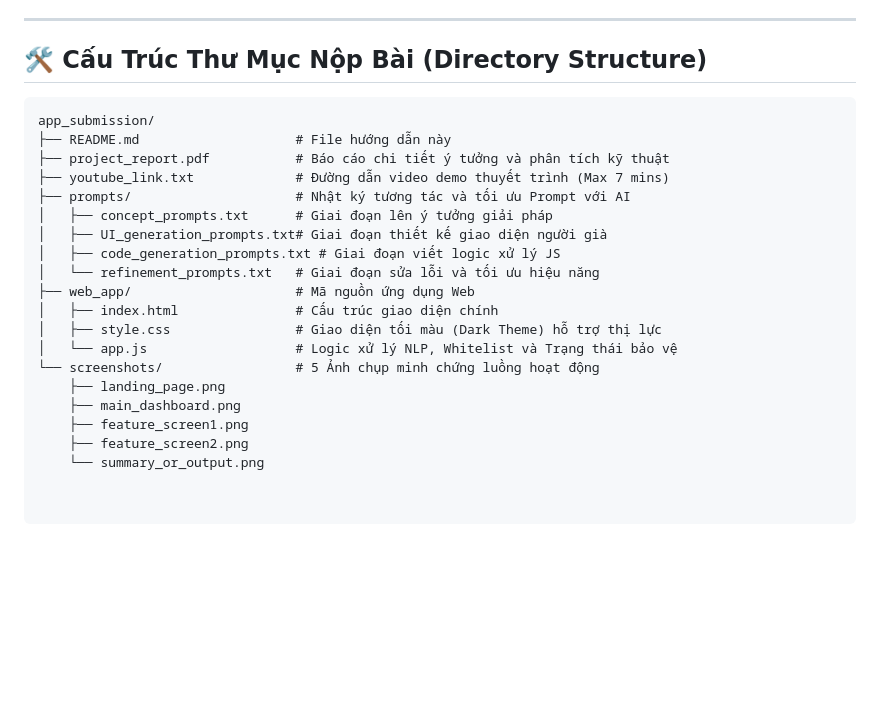
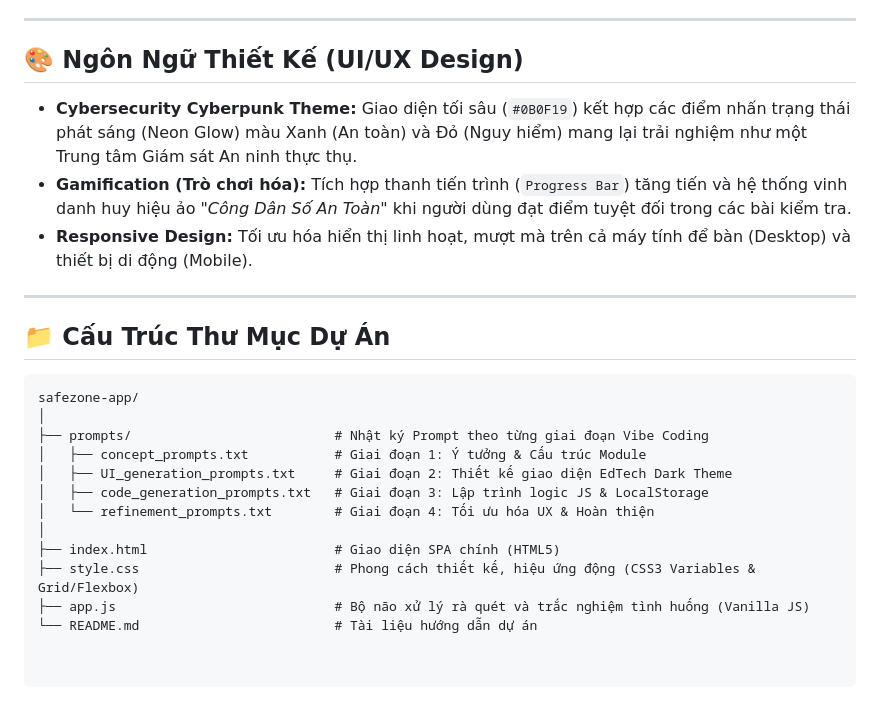
Before and after one commit to melee384/FutureTechCamp, a Markdown page: README.md, the part around one of its changes. Drawn GitHub-style; blank space fills up the shorter version.

````diff
--- a/README.md
+++ b/README.md
@@ -41,25 +41,26 @@ Do ứng dụng tuân thủ nghiêm ngặt yêu cầu **Frontend-only** của cu
 
 ---
 
-## 🛠️ Cấu Trúc Thư Mục Nộp Bài (Directory Structure)
+## 🎨 Ngôn Ngữ Thiết Kế (UI/UX Design)
+
+* **Cybersecurity Cyberpunk Theme:** Giao diện tối sâu (`#0B0F19`) kết hợp các điểm nhấn trạng thái phát sáng (Neon Glow) màu Xanh (An toàn) và Đỏ (Nguy hiểm) mang lại trải nghiệm như một Trung tâm Giám sát An ninh thực thụ.
+* **Gamification (Trò chơi hóa):** Tích hợp thanh tiến trình (`Progress Bar`) tăng tiến và hệ thống vinh danh huy hiệu ảo *"Công Dân Số An Toàn"* khi người dùng đạt điểm tuyệt đối trong các bài kiểm tra.
+* **Responsive Design:** Tối ưu hóa hiển thị linh hoạt, mượt mà trên cả máy tính để bàn (Desktop) và thiết bị di động (Mobile).
+
+---
+
+## 📁 Cấu Trúc Thư Mục Dự Án
 
 ```text
-app_submission/
-├── README.md                    # File hướng dẫn này
-├── project_report.pdf           # Báo cáo chi tiết ý tưởng và phân tích kỹ thuật
-├── youtube_link.txt             # Đường dẫn video demo thuyết trình (Max 7 mins)
-├── prompts/                     # Nhật ký tương tác và tối ưu Prompt với AI
-│   ├── concept_prompts.txt      # Giai đoạn lên ý tưởng giải pháp
-│   ├── UI_generation_prompts.txt# Giai đoạn thiết kế giao diện người già
-│   ├── code_generation_prompts.txt # Giai đoạn viết logic xử lý JS
-│   └── refinement_prompts.txt   # Giai đoạn sửa lỗi và tối ưu hiệu năng
-├── web_app/                     # Mã nguồn ứng dụng Web
-│   ├── index.html               # Cấu trúc giao diện chính
-│   ├── style.css                # Giao diện tối màu (Dark Theme) hỗ trợ thị lực
-│   └── app.js                   # Logic xử lý NLP, Whitelist và Trạng thái bảo vệ
-└── screenshots/                 # 5 Ảnh chụp minh chứng luồng hoạt động
-    ├── landing_page.png
-    ├── main_dashboard.png
-    ├── feature_screen1.png
-    ├── feature_screen2.png
-    └── summary_or_output.png
+safezone-app/
+│
+├── prompts/                          # Nhật ký Prompt theo từng giai đoạn Vibe Coding
+│   ├── concept_prompts.txt           # Giai đoạn 1: Ý tưởng & Cấu trúc Module
+│   ├── UI_generation_prompts.txt     # Giai đoạn 2: Thiết kế giao diện EdTech Dark Theme
+│   ├── code_generation_prompts.txt   # Giai đoạn 3: Lập trình logic JS & LocalStorage
+│   └── refinement_prompts.txt        # Giai đoạn 4: Tối ưu hóa UX & Hoàn thiện
+│
+├── index.html                        # Giao diện SPA chính (HTML5)
+├── style.css                         # Phong cách thiết kế, hiệu ứng động (CSS3 Variables & Grid/Flexbox)
+├── app.js                            # Bộ não xử lý rà quét và trắc nghiệm tình huống (Vanilla JS)
+└── README.md                         # Tài liệu hướng dẫn dự án
````
Also changed, not shown: other parts of README.md (+27 -27 lines).
